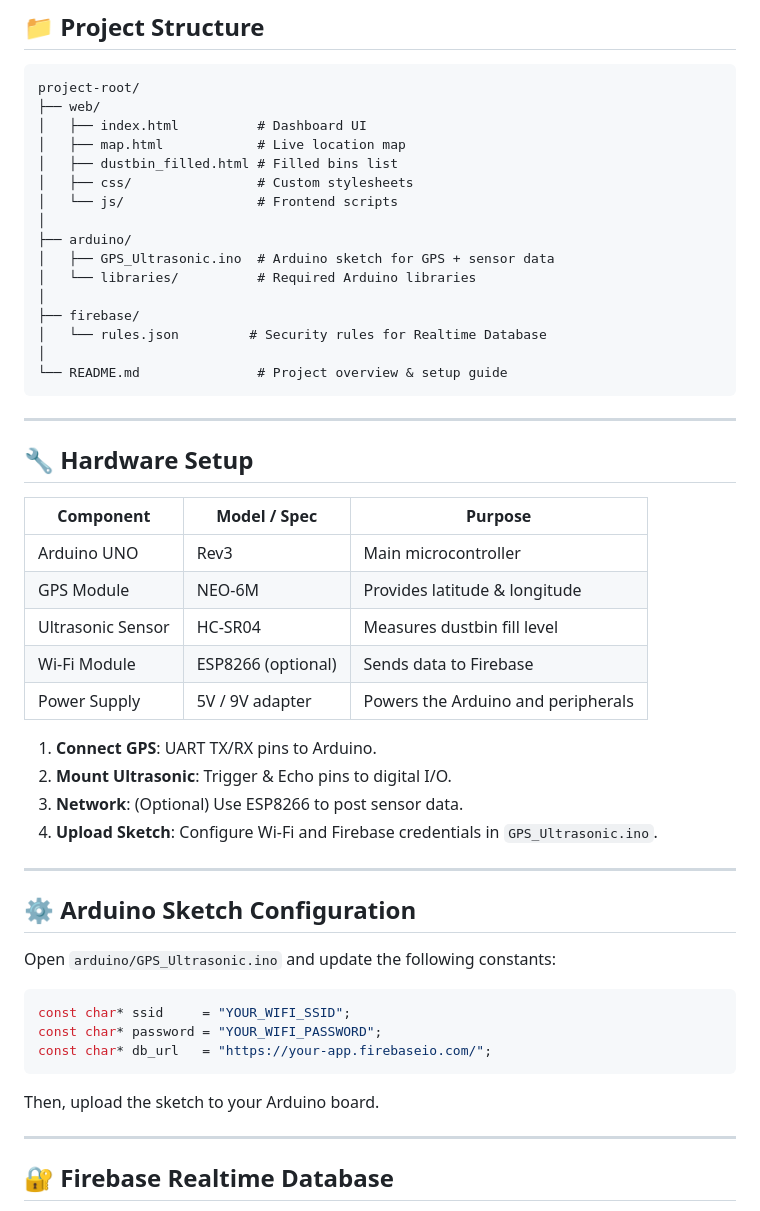
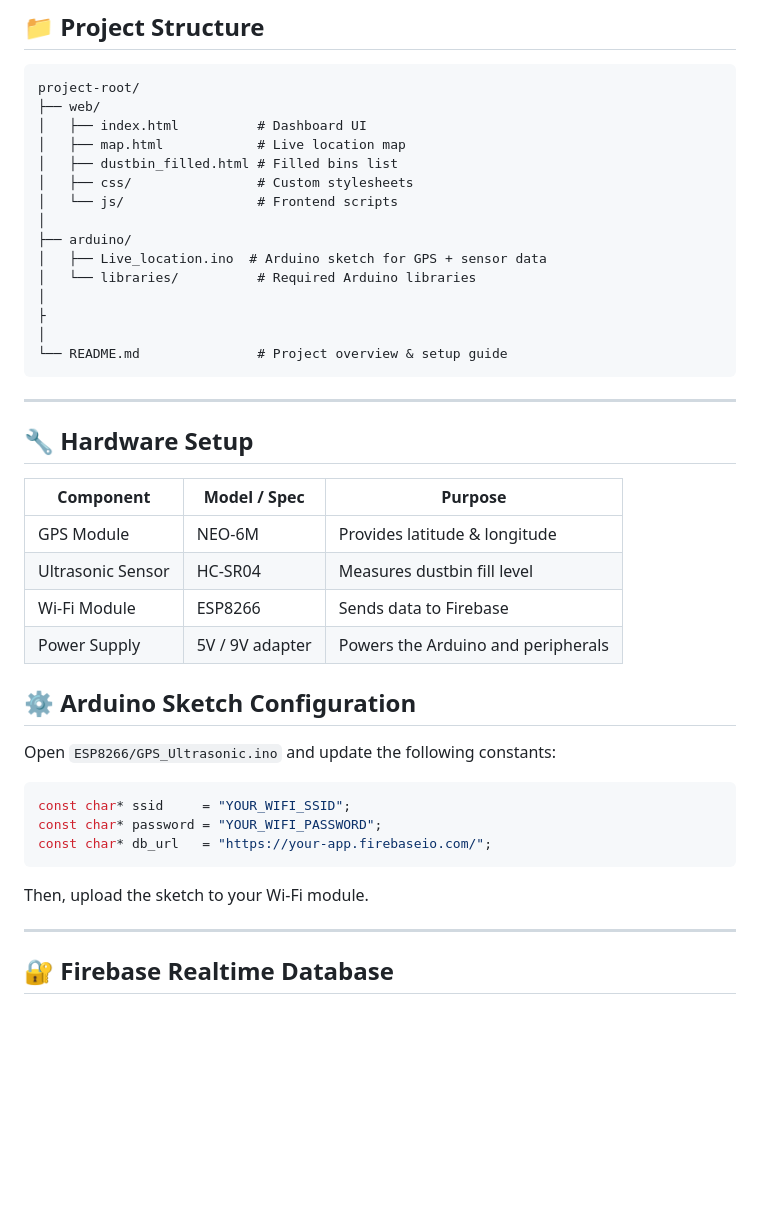
Before and after one commit to liladharbhatta7/Vehicle-Location-Tracker, a Markdown page: readme.md, the part around the change. Drawn GitHub-style; blank space fills up the shorter version.

````diff
--- a/readme.md
+++ b/readme.md
@@ -75,11 +75,10 @@ project-root/
 │   └── js/                 # Frontend scripts
 │
 ├── arduino/
-│   ├── GPS_Ultrasonic.ino  # Arduino sketch for GPS + sensor data
+│   ├── Live_location.ino  # Arduino sketch for GPS + sensor data
 │   └── libraries/          # Required Arduino libraries
 │
-├── firebase/
-│   └── rules.json         # Security rules for Realtime Database
+├
 │
 └── README.md               # Project overview & setup guide
 ```
@@ -90,22 +89,16 @@ project-root/
 
 | Component         | Model / Spec       | Purpose                            |
 | ----------------- | ------------------ | ---------------------------------- |
-| Arduino UNO       | Rev3               | Main microcontroller               |
 | GPS Module        | NEO-6M             | Provides latitude & longitude      |
 | Ultrasonic Sensor | HC-SR04            | Measures dustbin fill level        |
-| Wi-Fi Module      | ESP8266 (optional) | Sends data to Firebase             |
+| Wi-Fi Module      | ESP8266            | Sends data to Firebase             |
 | Power Supply      | 5V / 9V adapter    | Powers the Arduino and peripherals |
 
-1. **Connect GPS**: UART TX/RX pins to Arduino.
-2. **Mount Ultrasonic**: Trigger & Echo pins to digital I/O.
-3. **Network**: (Optional) Use ESP8266 to post sensor data.
-4. **Upload Sketch**: Configure Wi-Fi and Firebase credentials in `GPS_Ultrasonic.ino`.
 
----
 
 ## ⚙️ Arduino Sketch Configuration
 
-Open `arduino/GPS_Ultrasonic.ino` and update the following constants:
+Open `ESP8266/GPS_Ultrasonic.ino` and update the following constants:
 
 ```cpp
 const char* ssid     = "YOUR_WIFI_SSID";
@@ -113,7 +106,7 @@ const char* password = "YOUR_WIFI_PASSWORD";
 const char* db_url   = "https://your-app.firebaseio.com/";
 ```
 
-Then, upload the sketch to your Arduino board.
+Then, upload the sketch to your Wi-Fi module.
 
 ---
 
````
